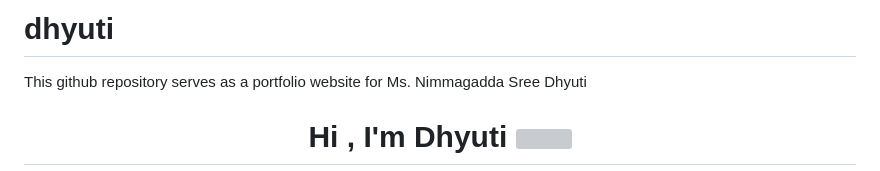
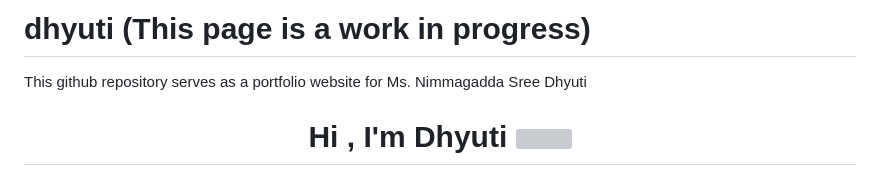
Before and after one commit to dhyutin/dhyuti, a Markdown page: README.md, the part around the change. Rendered like a GitHub page; grey boxes are pictures that could not be loaded.

```diff
--- a/README.md
+++ b/README.md
@@ -1,4 +1,4 @@
-# dhyuti
+# dhyuti (This page is a work in progress)
 This github repository serves as a portfolio website for Ms. Nimmagadda Sree Dhyuti
 
 <h1 align="center">Hi , I'm Dhyuti <img src="https://media.giphy.com/media/hvRJCLFzcasrR4ia7z/giphy.gif" width="35"></h1>
```
